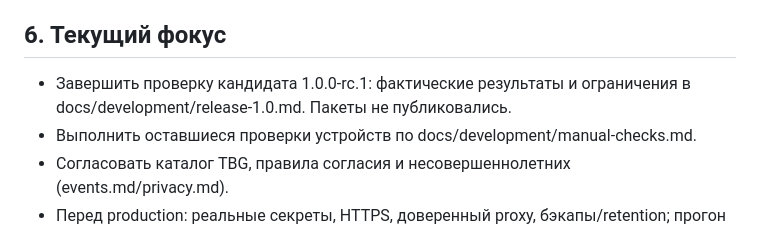
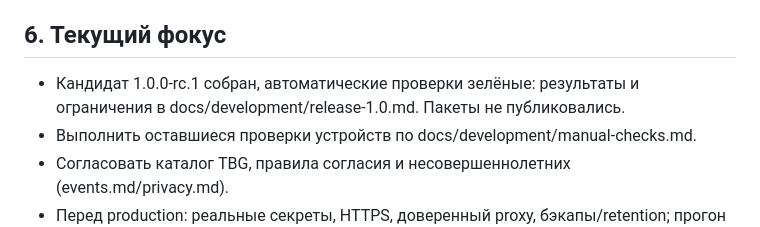
Before and after one commit to RelaxerR/RTelemetry, a Markdown page: docs/AI_MEMORY.md, the part around the change. Drawn GitHub-style.

Commit message:
docs: зафиксировать итоговые проверки и ограничения RC

```diff
--- a/docs/AI_MEMORY.md
+++ b/docs/AI_MEMORY.md
@@ -81,7 +81,7 @@ RTelemetry — универсальная телеметрия RelaxerR Games: N
 
 ## 6. Текущий фокус
 
-- Завершить проверку кандидата 1.0.0-rc.1: фактические результаты и ограничения
+- Кандидат 1.0.0-rc.1 собран, автоматические проверки зелёные: результаты и ограничения
   в docs/development/release-1.0.md. Пакеты не публиковались.
 - Выполнить оставшиеся проверки устройств по docs/development/manual-checks.md.
 - Согласовать каталог TBG, правила согласия и несовершеннолетних (events.md/privacy.md).
```
Also changed, not shown: docs/development/release-1.0.md (added, +144 -0 lines).
